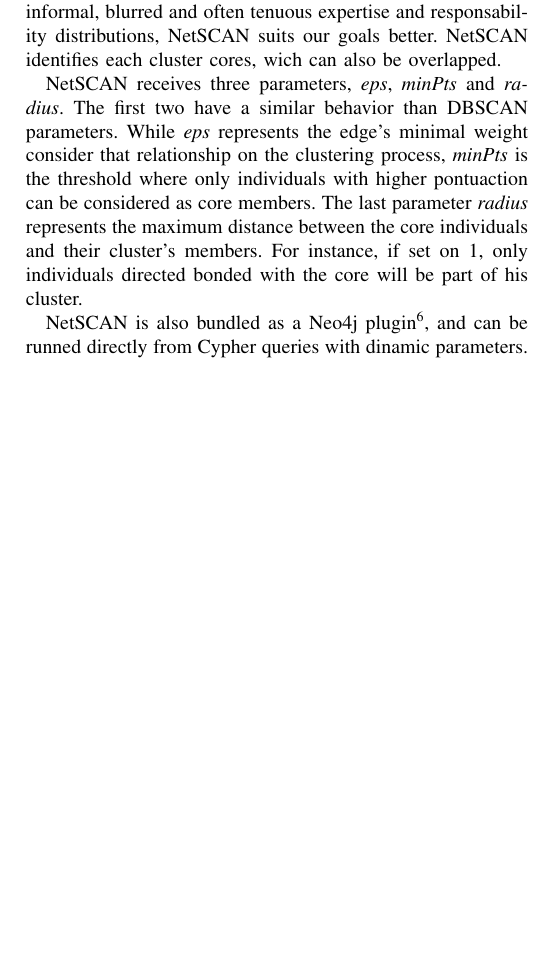
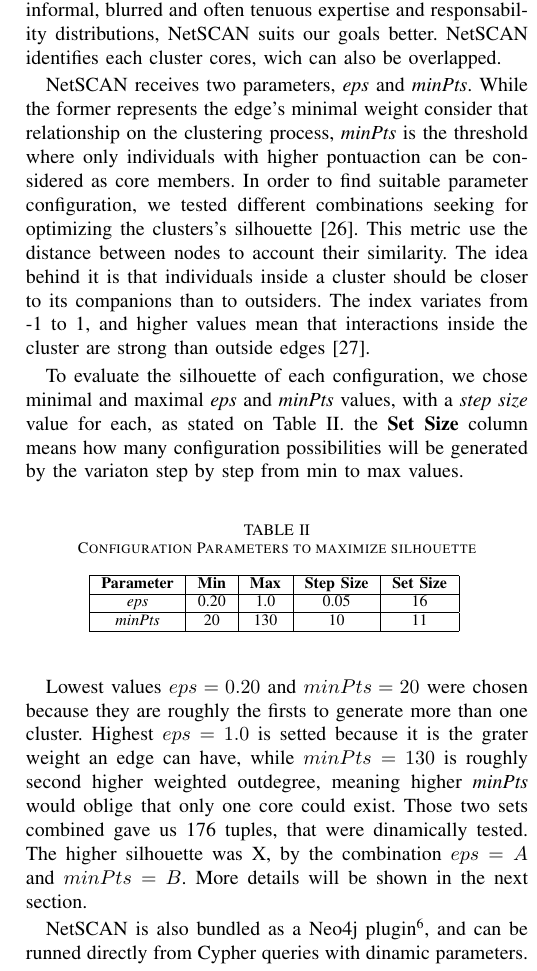
Before and after one commit to vschettino/gitrev-cscwd, a LaTeX paper (conference_041818.tex): part of one column of page 4 of 4 before the commit and part of one column of page 4 of 5 after it, cut so that both start at the same text, the shorter picture padded with empty space. The pictures show the PDF file conference_041818.pdf that the author committed with the source.

Commit message:
add last version before overleaf

```diff
--- a/conference_041818.tex
+++ b/conference_041818.tex
@@ -157,6 +157,26 @@ The analysis of the network shows there are few individuals that hold great resp
 
 NetSCAN\cite{horta2018} is a density-based clustering algorithm, that extends the well known DBSCAN algorithm \cite{ester1996}. The main upgrade with respect to DBSCAN is that NetSCAN considers the edge's direction between two nodes. Other important difference is that NetSCAN also can detect that a individual can be in more than one group. Hence we are searching for informal, blurred and often tenuous expertise and responsability distributions, NetSCAN suits our goals better. NetSCAN identifies each cluster cores, wich can also be overlapped.
 
-NetSCAN receives three parameters, \textit{eps}, \textit{minPts} and \textit{radius}. The first two have a similar behavior than DBSCAN parameters. While \textit{eps} represents the edge's minimal weight consider that relationship on the clustering process, \textit{minPts} is the threshold where only individuals with higher pontuaction can be considered as core members. The last parameter \textit{radius} represents the maximum distance between the core individuals and their cluster's members. For instance, if set on 1, only individuals directed bonded with the core will be part of his cluster.
+NetSCAN receives two parameters, \textit{eps} and \textit{minPts}. While the former represents the edge's minimal weight consider that relationship on the clustering process, \textit{minPts} is the threshold where only individuals with higher pontuaction can be considered as core members. In order to find suitable parameter configuration, we tested different combinations seeking for optimizing the clusters's silhouette~\cite{tan2005}. This metric use the distance between nodes to account their similarity. The idea behind it is that individuals inside a cluster should be closer to its companions than to outsiders. The index variates from -1 to 1, and higher values mean that interactions inside the cluster are strong than outside edges~\cite{almeida2011}.
+
+To evaluate the silhouette of each configuration, we chose minimal and maximal \textit{eps} and \textit{minPts} values, with a \textit{step size} value for each, as stated on Table~\ref{tab:configparams}. the \textbf{Set Size} column means how many configuration possibilities will be generated by the variaton step by step from min to max values.
+
+\begin{table}[htbp]
+\caption{Configuration Parameters to maximize silhouette}
+\begin{center}
+\begin{tabular}{|c|c|c|c|c|}
+\hline
+\textbf{Parameter} & \textbf{Min}& \textbf{Max}& \textbf{Step Size} & \textbf{Set Size} \\
+\hline
+\textit{eps} & 0.20 & 1.0 & 0.05 & 16 \\
+\hline
+\textit{minPts} & 20 & 130 & 10 & 11 \\
+\hline
+\end{tabular}
+\label{tab:configparams}
+\end{center}
+\end{table}
+
+Lowest values $eps=0.20$ and $minPts=20$ were chosen because they are roughly the firsts to generate more than one cluster. Highest $eps=1.0$ is setted because it is the grater weight an edge can have, while $minPts=130$ is roughly second higher weighted outdegree, meaning higher \textit{minPts} would oblige that only one core could exist. Those two sets combined gave us 176 tuples, that were dinamically tested. The higher silhouette was X, by the combination $eps=A$ and $minPts=B$. More details will be shown in the next section.
 
 NetSCAN is also bundled as a Neo4j plugin\footnote{https://github.com/vitorhorta/netscan-neo4j}, and can be runned directly from Cypher queries with dinamic parameters.
```
Also changed, not shown: conference_041818.pdf, conference_041818.tex (2 more changed lines).
